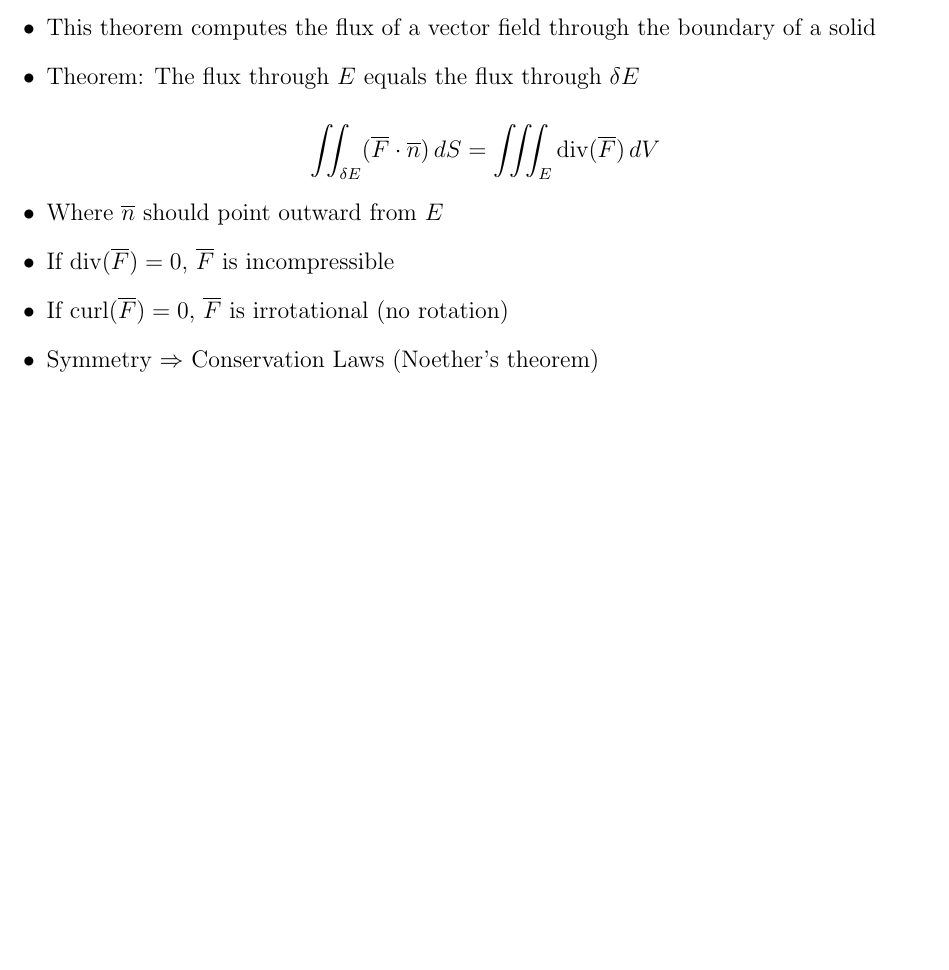
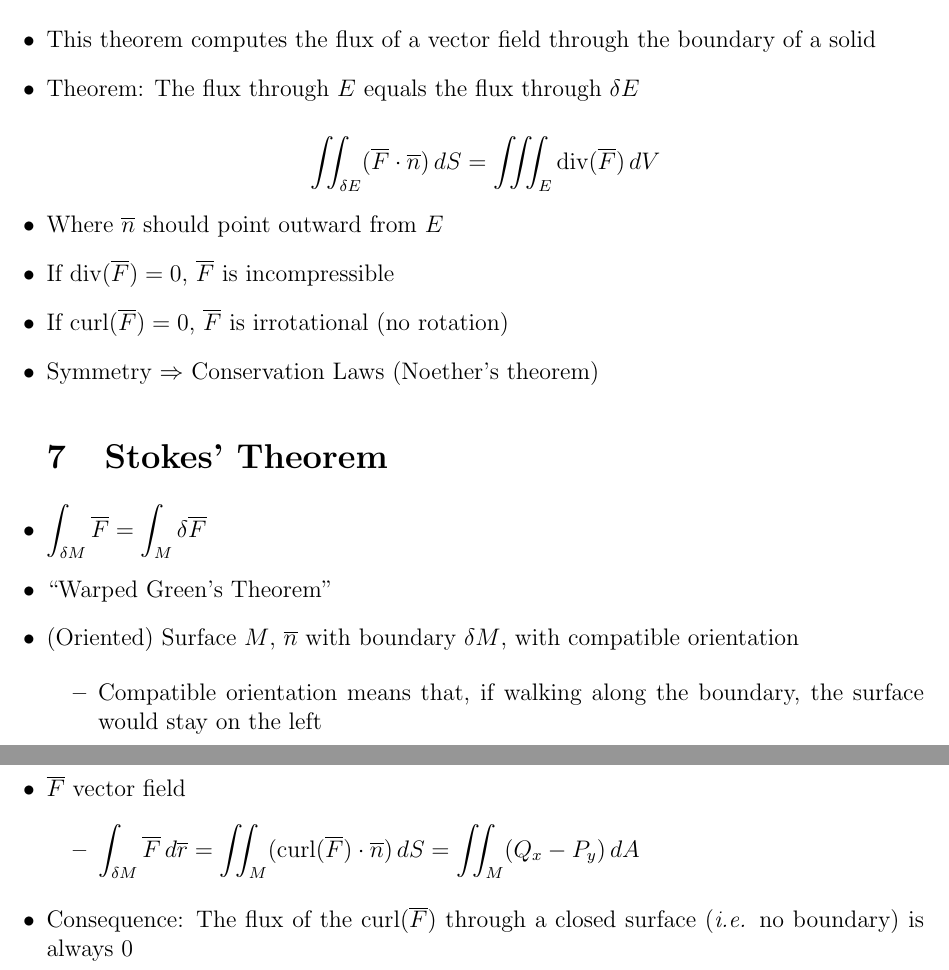
Before and after one commit to MDBrodskiy/Calculus_III, a LaTeX document (Notes/Section4.tex): part of page 5 of 5 before the commit and two parts of pages 5 and 6 of 6 after it, the two joined at a grey line, cut so that both start at the same text, the shorter picture padded with empty space. Compiled offline with pdfLaTeX.

Commit message:
finished section 4

```diff
--- a/Notes/Section4.tex
+++ b/Notes/Section4.tex
@@ -165,6 +165,30 @@
 
   \item Symmetry $\Rightarrow$ Conservation Laws (Noether's theorem)
 
+    \section{Stokes' Theorem}
+
+  \item $\displaystyle \int_{\delta M} \overline{F} = \int_M \delta \overline{F}$
+
+  \item ``Warped Green's Theorem''
+
+  \item (Oriented) Surface $M$, $\overline{n}$ with boundary $\delta M$, with compatible orientation
+
+    \begin{itemize}
+
+      \item Compatible orientation means that, if walking along the boundary, the surface would stay on the left
+
+    \end{itemize}
+
+  \item $\overline{F}$ vector field
+
+    \begin{itemize}
+
+      \item $\displaystyle \int_{\delta M} \overline{F}\,d\overline{r}=\iint_M (\text{curl}(\overline{F})\cdot\overline{n})\,dS=\iint_M (Q_x-P_y)\,dA$
+
+    \end{itemize}
+
+  \item Consequence: The flux of the curl$(\overline{F})$ through a closed surface (\textit{i.e.} no boundary) is always 0
+
 \end{itemize}
 
 \end{document}
```
Also changed, not shown: Notes/Section4.pdf.
